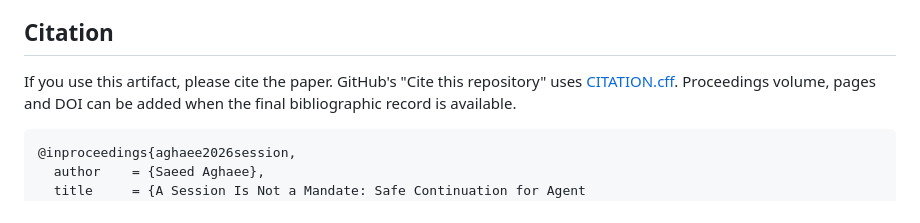
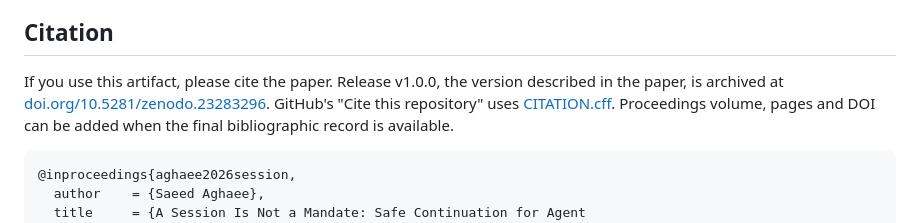
Before and after one commit to mrwersa/continuation-evidence, a Markdown page: README.md, the part around one of its changes. Rendered like a GitHub page.

Commit message:
docs: add the Zenodo DOI for release v1.0.0 (#4)
Adds the DOI badge and the archived-release DOI to the citation section.
No evidence or code changes.

```diff
--- a/README.md
+++ b/README.md
@@ -148,7 +150,9 @@ under [CC BY 4.0](LICENSE-DATA). Please cite the paper when you reuse them.
 
 ## Citation
 
-If you use this artifact, please cite the paper. GitHub's "Cite this
+If you use this artifact, please cite the paper. Release v1.0.0, the version
+described in the paper, is archived at
+[doi.org/10.5281/zenodo.23283296](https://doi.org/10.5281/zenodo.23283296). GitHub's "Cite this
 repository" uses [CITATION.cff](CITATION.cff). Proceedings volume, pages and
 DOI can be added when the final bibliographic record is available.
 
```
Also changed, not shown: other parts of README.md (+2 -0 lines).
